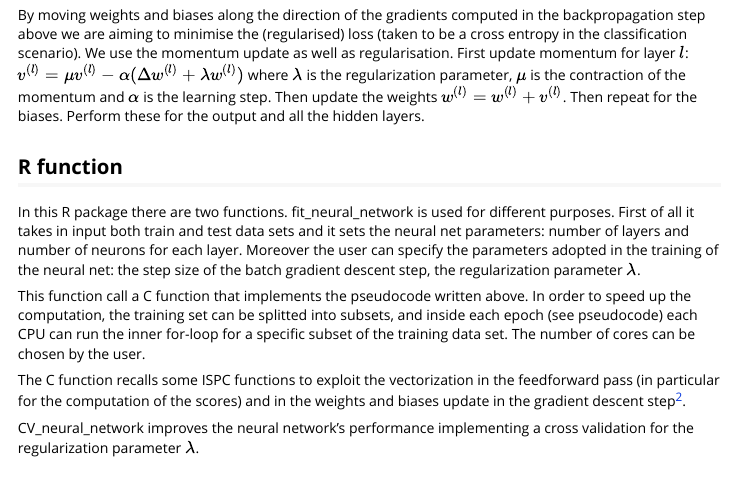
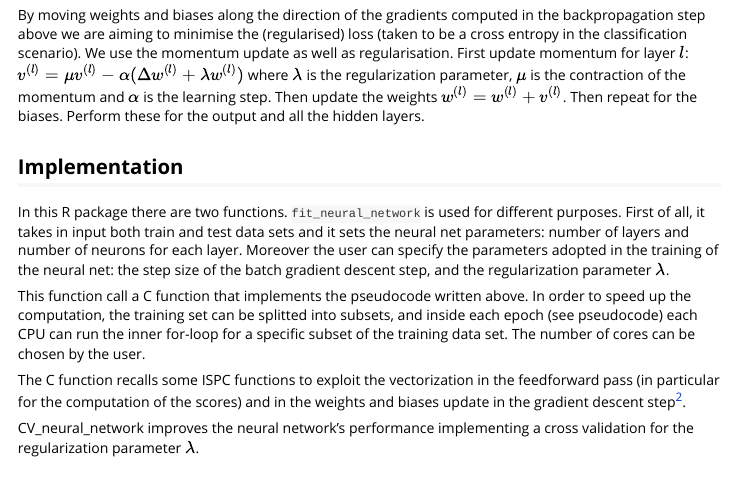
Before and after one commit to mmider/OxWaSPneuralnets, an R Markdown document (vignettes/NeuralNets.Rmd): the page in a window 1100 px wide, from 1650 px down. Rendered offline with R 4.5, knitr and Pandoc, with nearby package versions.

Commit message:
minor change

```diff
--- a/vignettes/NeuralNets.Rmd
+++ b/vignettes/NeuralNets.Rmd
@@ -38,9 +38,9 @@ We compute the error terms for all the nodes in the neural net. We proceeed recu
 ## Parameters' update
 By moving weights and biases along the direction of the gradients computed in the backpropagation step above we are aiming to minimise the  (regularised) loss (taken to be a cross entropy in the classification scenario). We use the momentum update as well as regularisation. First update momentum for layer $l$: $v^{(l)} = \mu v^{(l)} - \alpha(\Delta w^{(l)}+\lambda w^{(l)})$  where $\lambda$ is the regularization parameter, $\mu$ is the contraction of the momentum and $\alpha$ is the learning step. Then update the weights $w^{(l)} = w^{(l)} +v^{(l)}$. Then repeat for the biases. Perform these for the output and all the hidden layers.
 
-## R function
+## Implementation
 In this R package there are two functions.
-fit_neural_network is used  for different purposes. First of all it takes in input both train and test data sets and it sets the neural net parameters: number of layers and number of neurons for each layer. Moreover the user can specify the parameters adopted in the training of the neural net: the step size of the batch gradient descent step, the regularization parameter $\lambda$.
+`fit_neural_network` is used  for different purposes. First of all, it takes in input both train and test data sets and it sets the neural net parameters: number of layers and number of neurons for each layer. Moreover the user can specify the parameters adopted in the training of the neural net: the step size of the batch gradient descent step, and the regularization parameter $\lambda$.
 
 This function call a C function that implements the pseudocode written above. In order to speed up the computation, the training set can be splitted into subsets, and inside each epoch (see pseudocode) each CPU can run the inner for-loop for a specific subset of the training data set. The number of cores can be chosen by the user.
 
```
Also changed, not shown: 1 other file.
